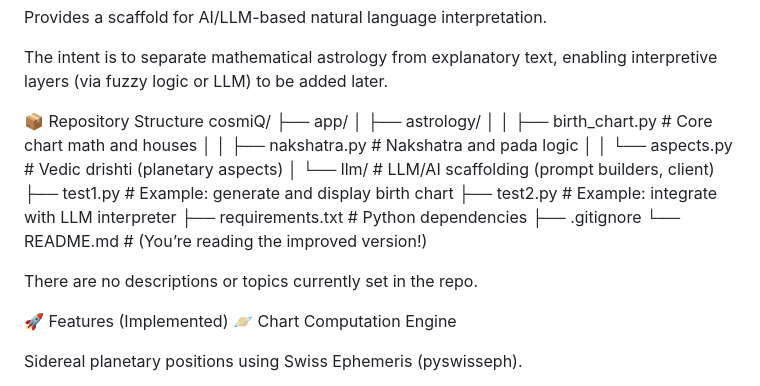
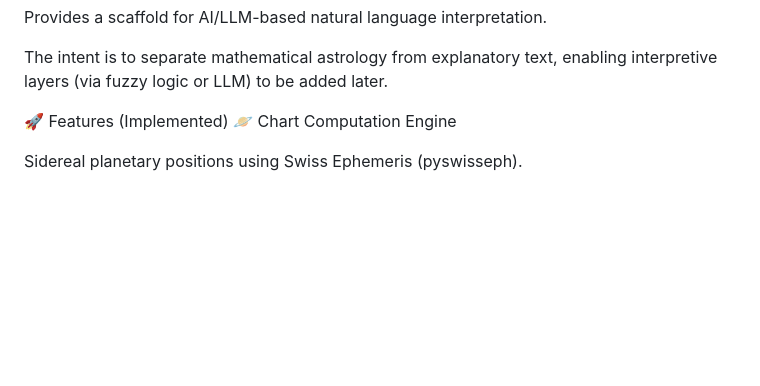
Before and after one commit to tanviedev/cosmiQ, a Markdown page: README.md, the part around the change. GitHub-like rendering; blank space fills up the shorter version.

```diff
--- a/README.md
+++ b/README.md
@@ -17,23 +17,6 @@ Computes Vedic Drishti (aspects).
 Provides a scaffold for AI/LLM-based natural language interpretation.
 
 The intent is to separate mathematical astrology from explanatory text, enabling interpretive layers (via fuzzy logic or LLM) to be added later.
-
-📦 Repository Structure
-cosmiQ/
-├── app/
-│   ├── astrology/
-│   │   ├── birth_chart.py        # Core chart math and houses
-│   │   ├── nakshatra.py          # Nakshatra and pada logic
-│   │   └── aspects.py            # Vedic drishti (planetary aspects)
-│   └── llm/                     # LLM/AI scaffolding (prompt builders, client)
-├── test1.py                     # Example: generate and display birth chart
-├── test2.py                     # Example: integrate with LLM interpreter
-├── requirements.txt             # Python dependencies
-├── .gitignore
-└── README.md                    # (You’re reading the improved version!)
-
-
-There are no descriptions or topics currently set in the repo.
 
 🚀 Features (Implemented)
 🪐 Chart Computation Engine
```
